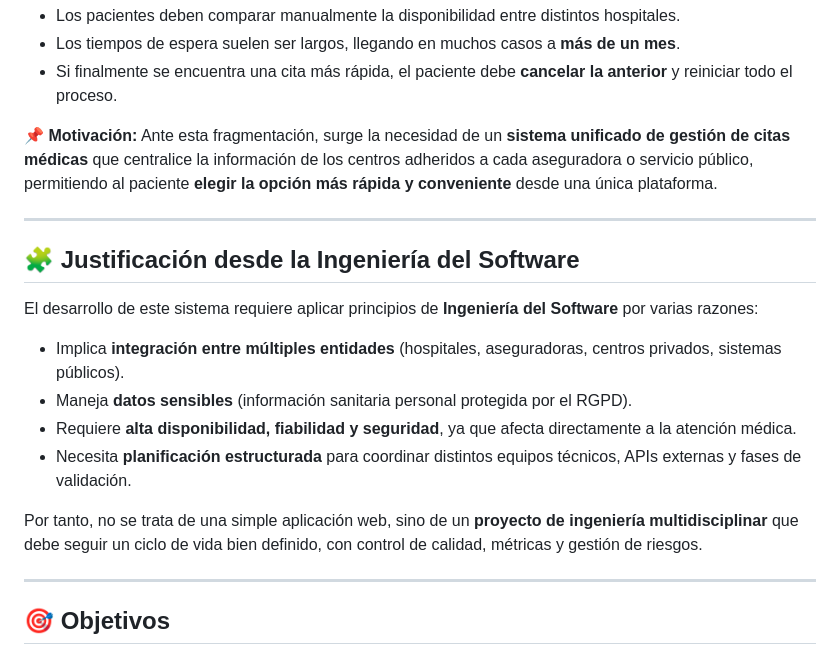
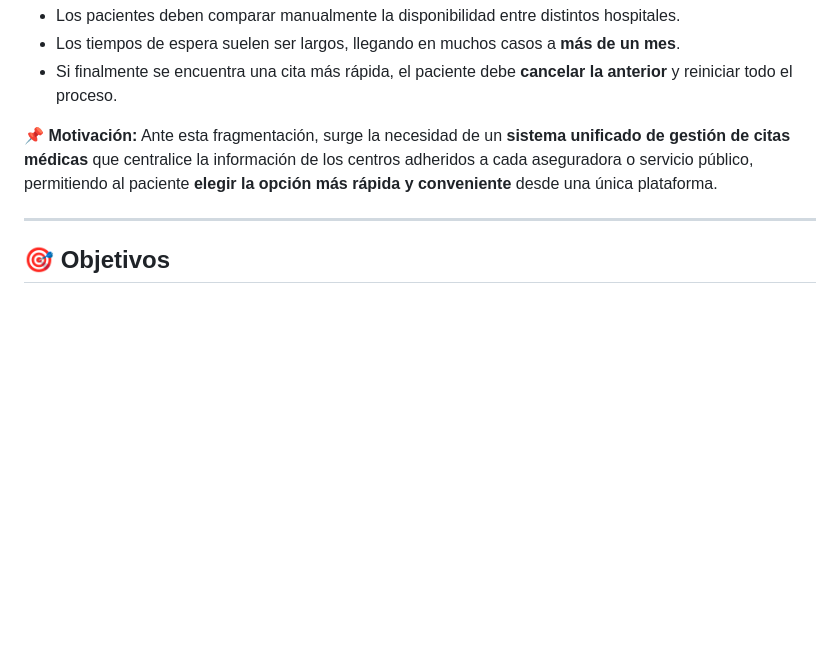
Before and after one commit to andreabonzi24/Projecto-Ingenier-a-del-Software, a Markdown page: README.md, the part around the change. GitHub-like rendering; blank space fills up the shorter version.

```diff
--- a/README.md
+++ b/README.md
@@ -12,19 +12,6 @@ Este proceso es **ineficiente, repetitivo y poco transparente**:
 
 📌 **Motivación:**
 Ante esta fragmentación, surge la necesidad de un **sistema unificado de gestión de citas médicas** que centralice la información de los centros adheridos a cada aseguradora o servicio público, permitiendo al paciente **elegir la opción más rápida y conveniente** desde una única plataforma.
-
----
-
-## 🧩 Justificación desde la Ingeniería del Software
-
-El desarrollo de este sistema requiere aplicar principios de **Ingeniería del Software** por varias razones:
-
-* Implica **integración entre múltiples entidades** (hospitales, aseguradoras, centros privados, sistemas públicos).
-* Maneja **datos sensibles** (información sanitaria personal protegida por el RGPD).
-* Requiere **alta disponibilidad, fiabilidad y seguridad**, ya que afecta directamente a la atención médica.
-* Necesita **planificación estructurada** para coordinar distintos equipos técnicos, APIs externas y fases de validación.
-
-Por tanto, no se trata de una simple aplicación web, sino de un **proyecto de ingeniería multidisciplinar** que debe seguir un ciclo de vida bien definido, con control de calidad, métricas y gestión de riesgos.
 
 ---
 
```
